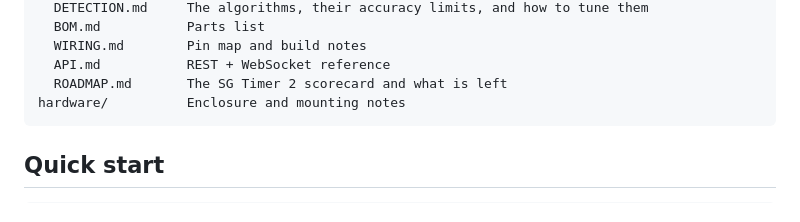
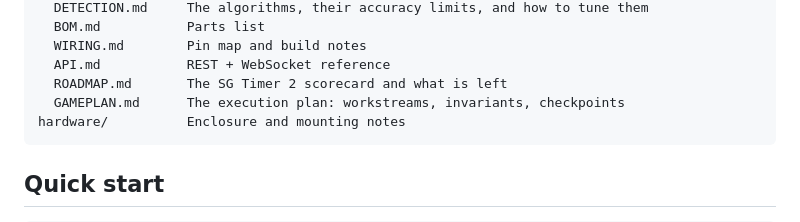
Before and after one commit to suatbatu/suatbatu, a Markdown page: shot-timer/README.md, the part around the change. Drawn GitHub-style.

````diff
--- a/shot-timer/README.md
+++ b/shot-timer/README.md
@@ -83,6 +83,7 @@ docs/
   WIRING.md        Pin map and build notes
   API.md           REST + WebSocket reference
   ROADMAP.md       The SG Timer 2 scorecard and what is left
+  GAMEPLAN.md      The execution plan: workstreams, invariants, checkpoints
 hardware/          Enclosure and mounting notes
 ```
 
````
Also changed, not shown: shot-timer/docs/GAMEPLAN.md (added, +243 -0 lines).
